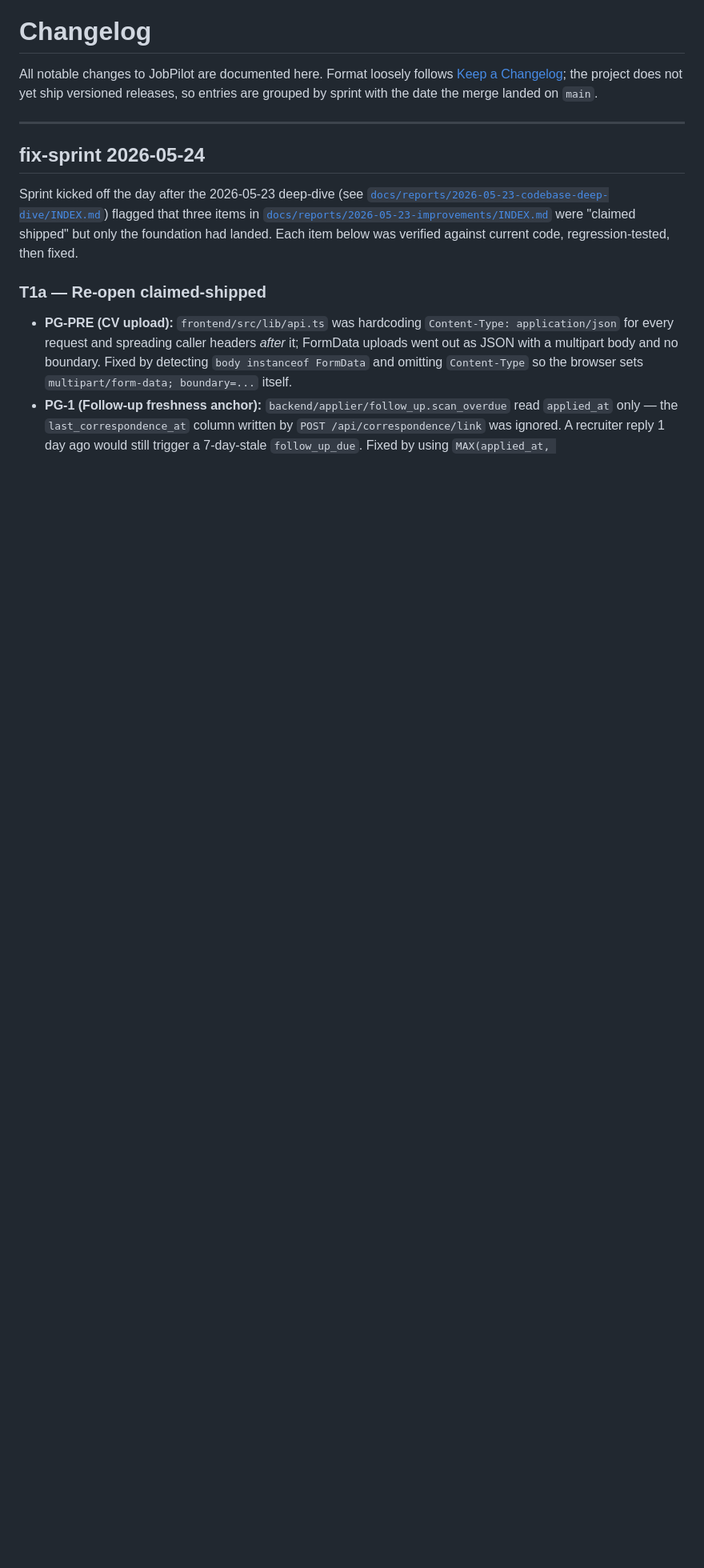
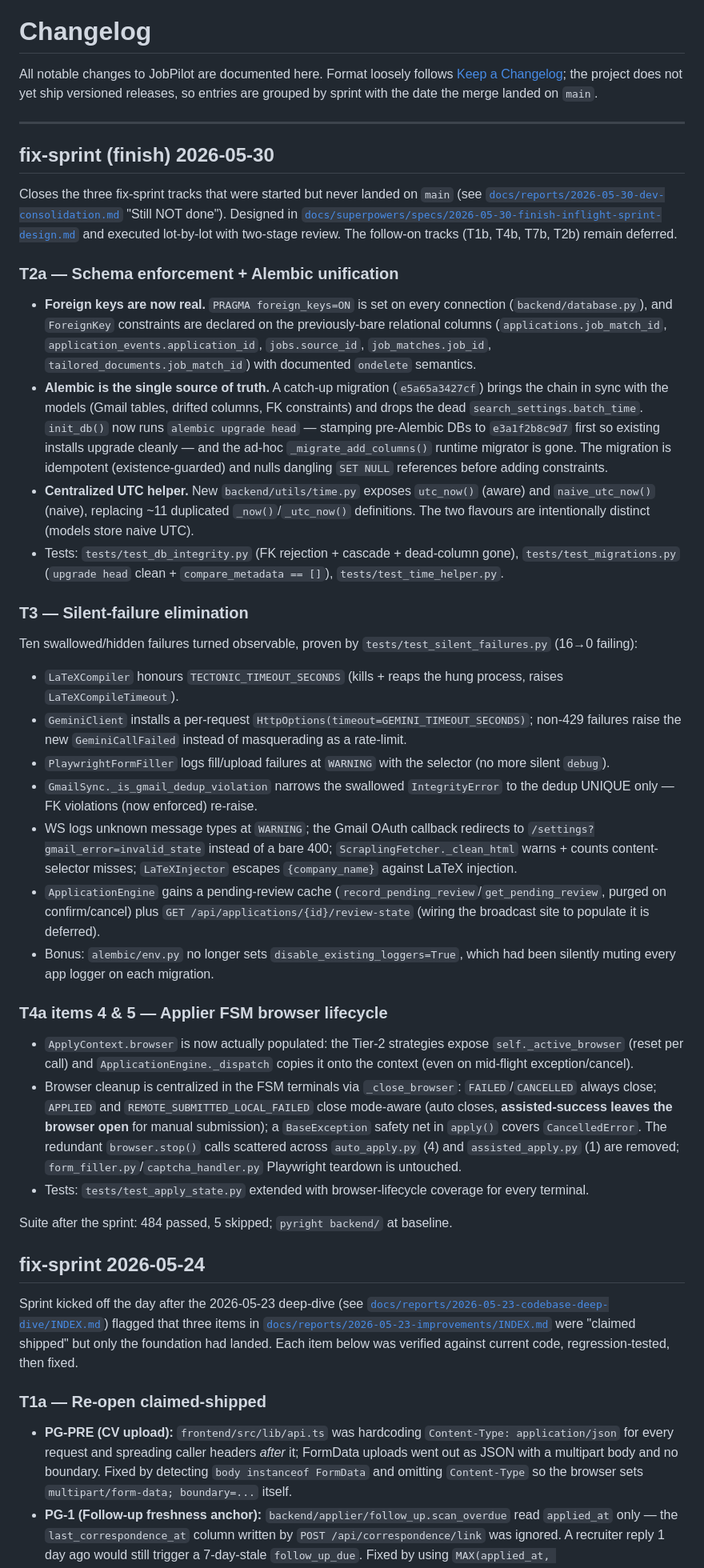
Before and after one commit to XXX2001/JobPilot, a Markdown page: CHANGELOG.md, the part around the change. Shown at 80% size. Rendered like a GitHub page; blank space fills up the shorter version.

Commit message:
docs: CHANGELOG + status for finished in-flight sprint (T2a, T3, T4a 4&5)
Co-authored-by: Cursor <cursoragent@cursor.com>

```diff
--- a/CHANGELOG.md
+++ b/CHANGELOG.md
@@ -3,6 +3,37 @@
 All notable changes to JobPilot are documented here. Format loosely follows [Keep a Changelog](https://keepachangelog.com/); the project does not yet ship versioned releases, so entries are grouped by sprint with the date the merge landed on `main`.
 
 ---
+
+## fix-sprint (finish) 2026-05-30
+
+Closes the three fix-sprint tracks that were started but never landed on `main` (see [`docs/reports/2026-05-30-dev-consolidation.md`](docs/reports/2026-05-30-dev-consolidation.md) "Still NOT done"). Designed in [`docs/superpowers/specs/2026-05-30-finish-inflight-sprint-design.md`](docs/superpowers/specs/2026-05-30-finish-inflight-sprint-design.md) and executed lot-by-lot with two-stage review. The follow-on tracks (T1b, T4b, T7b, T2b) remain deferred.
+
+### T2a — Schema enforcement + Alembic unification
+
+- **Foreign keys are now real.** `PRAGMA foreign_keys=ON` is set on every connection (`backend/database.py`), and `ForeignKey` constraints are declared on the previously-bare relational columns (`applications.job_match_id`, `application_events.application_id`, `jobs.source_id`, `job_matches.job_id`, `tailored_documents.job_match_id`) with documented `ondelete` semantics.
+- **Alembic is the single source of truth.** A catch-up migration (`e5a65a3427cf`) brings the chain in sync with the models (Gmail tables, drifted columns, FK constraints) and drops the dead `search_settings.batch_time`. `init_db()` now runs `alembic upgrade head` — stamping pre-Alembic DBs to `e3a1f2b8c9d7` first so existing installs upgrade cleanly — and the ad-hoc `_migrate_add_columns()` runtime migrator is gone. The migration is idempotent (existence-guarded) and nulls dangling `SET NULL` references before adding constraints.
+- **Centralized UTC helper.** New `backend/utils/time.py` exposes `utc_now()` (aware) and `naive_utc_now()` (naive), replacing ~11 duplicated `_now()`/`_utc_now()` definitions. The two flavours are intentionally distinct (models store naive UTC).
+- Tests: `tests/test_db_integrity.py` (FK rejection + cascade + dead-column gone), `tests/test_migrations.py` (`upgrade head` clean + `compare_metadata == []`), `tests/test_time_helper.py`.
+
+### T3 — Silent-failure elimination
+
+Ten swallowed/hidden failures turned observable, proven by `tests/test_silent_failures.py` (16→0 failing):
+
+- `LaTeXCompiler` honours `TECTONIC_TIMEOUT_SECONDS` (kills + reaps the hung process, raises `LaTeXCompileTimeout`).
+- `GeminiClient` installs a per-request `HttpOptions(timeout=GEMINI_TIMEOUT_SECONDS)`; non-429 failures raise the new `GeminiCallFailed` instead of masquerading as a rate-limit.
+- `PlaywrightFormFiller` logs fill/upload failures at `WARNING` with the selector (no more silent `debug`).
+- `GmailSync._is_gmail_dedup_violation` narrows the swallowed `IntegrityError` to the dedup UNIQUE only — FK violations (now enforced) re-raise.
+- WS logs unknown message types at `WARNING`; the Gmail OAuth callback redirects to `/settings?gmail_error=invalid_state` instead of a bare 400; `ScraplingFetcher._clean_html` warns + counts content-selector misses; `LaTeXInjector` escapes `{company_name}` against LaTeX injection.
+- `ApplicationEngine` gains a pending-review cache (`record_pending_review`/`get_pending_review`, purged on confirm/cancel) plus `GET /api/applications/{id}/review-state` (wiring the broadcast site to populate it is deferred).
+- Bonus: `alembic/env.py` no longer sets `disable_existing_loggers=True`, which had been silently muting every app logger on each migration.
+
+### T4a items 4 & 5 — Applier FSM browser lifecycle
+
+- `ApplyContext.browser` is now actually populated: the Tier-2 strategies expose `self._active_browser` (reset per call) and `ApplicationEngine._dispatch` copies it onto the context (even on mid-flight exception/cancel).
+- Browser cleanup is centralized in the FSM terminals via `_close_browser`: `FAILED`/`CANCELLED` always close; `APPLIED` and `REMOTE_SUBMITTED_LOCAL_FAILED` close mode-aware (auto closes, **assisted-success leaves the browser open** for manual submission); a `BaseException` safety net in `apply()` covers `CancelledError`. The redundant `browser.stop()` calls scattered across `auto_apply.py` (4) and `assisted_apply.py` (1) are removed; `form_filler.py`/`captcha_handler.py` Playwright teardown is untouched.
+- Tests: `tests/test_apply_state.py` extended with browser-lifecycle coverage for every terminal.
+
+Suite after the sprint: 484 passed, 5 skipped; `pyright backend/` at baseline.
 
 ## fix-sprint 2026-05-24
 
```
Also changed, not shown: docs/reports/2026-05-30-dev-consolidation.md (+18 -7 lines).
